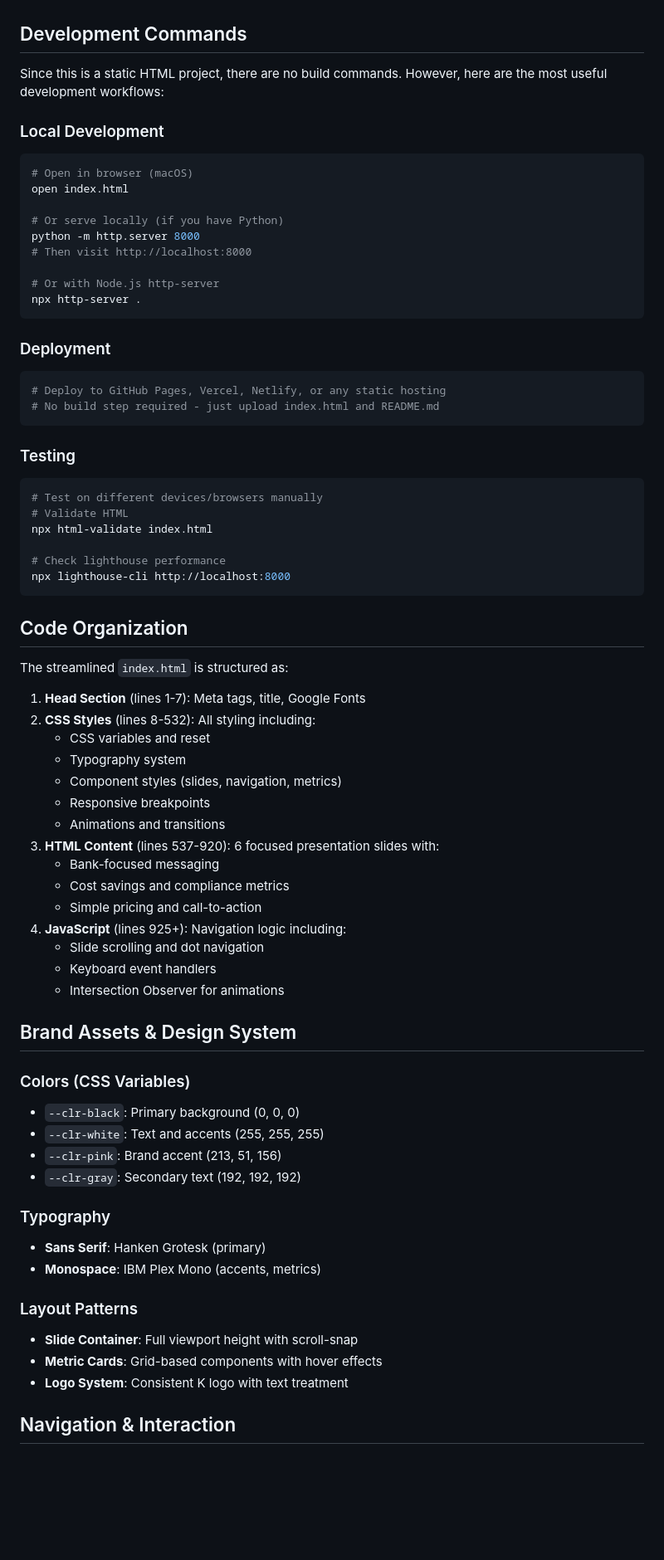
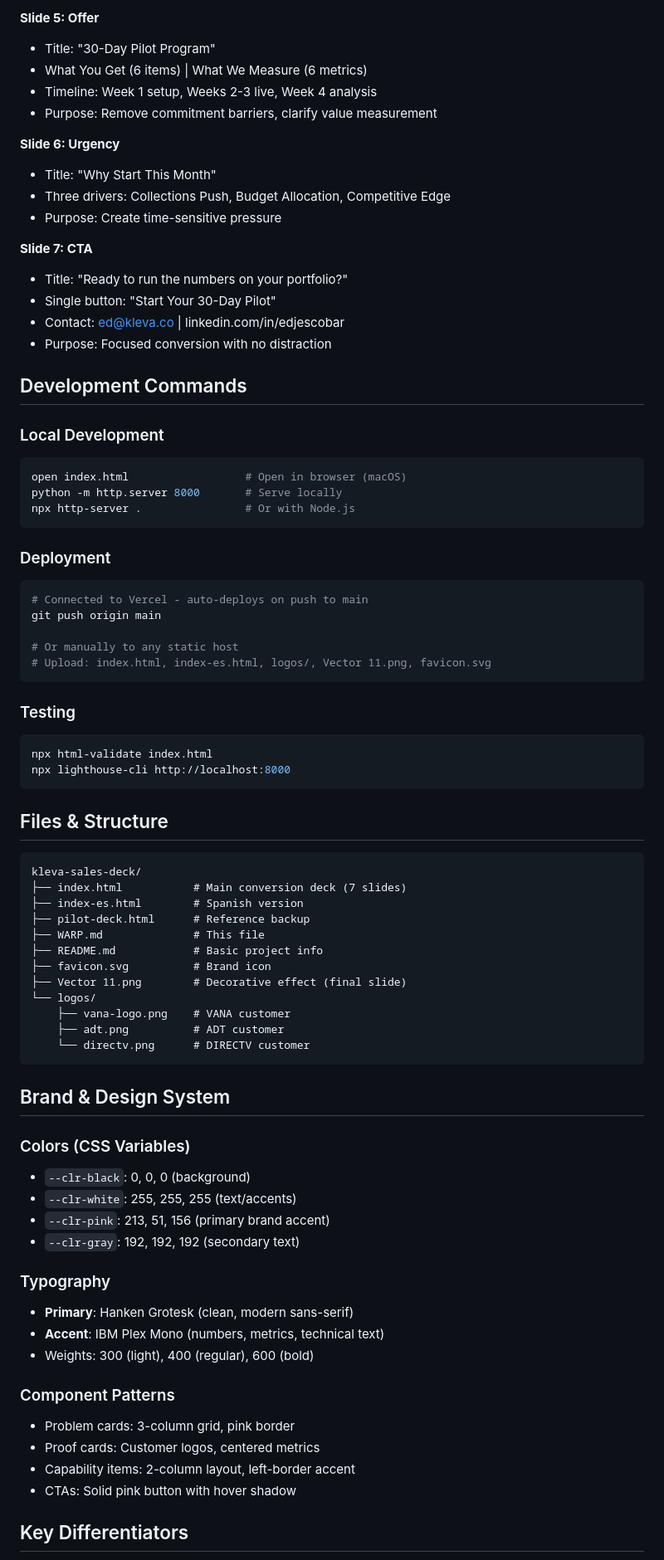
Before and after one commit to sidetoolco/kleva-sales-deck, a Markdown page: WARP.md, the part around one of its changes. Shown at 83% size. Rendered like a GitHub page; blank space fills up the shorter version.

Commit message:
Update WARP.md with comprehensive project context and conversion deck specifications

````diff
--- a/WARP.md
+++ b/WARP.md
@@ -23,73 +59,79 @@ This file provides guidance to WARP (warp.dev) when working with code in this re
+**Slide 5: Offer**
+- Title: "30-Day Pilot Program"
+- What You Get (6 items) | What We Measure (6 metrics)
+- Timeline: Week 1 setup, Weeks 2-3 live, Week 4 analysis
+- Purpose: Remove commitment barriers, clarify value measurement
+
+**Slide 6: Urgency**
+- Title: "Why Start This Month"
+- Three drivers: Collections Push, Budget Allocation, Competitive Edge
+- Purpose: Create time-sensitive pressure
+
+**Slide 7: CTA**
+- Title: "Ready to run the numbers on your portfolio?"
+- Single button: "Start Your 30-Day Pilot"
+- Contact: ed@kleva.co | linkedin.com/in/edjescobar
+- Purpose: Focused conversion with no distraction
 
 ## Development Commands
 
-Since this is a static HTML project, there are no build commands. However, here are the most useful development workflows:
-
 ### Local Development
 ```bash
-# Open in browser (macOS)
-open index.html
-
-# Or serve locally (if you have Python)
-python -m http.server 8000
-# Then visit http://localhost:8000
-
-# Or with Node.js http-server
-npx http-server .
+open index.html                  # Open in browser (macOS)
+python -m http.server 8000       # Serve locally
+npx http-server .                # Or with Node.js
 ```
 
 ### Deployment
 ```bash
-# Deploy to GitHub Pages, Vercel, Netlify, or any static hosting
-# No build step required - just upload index.html and README.md
+# Connected to Vercel - auto-deploys on push to main
+git push origin main
+
+# Or manually to any static host
+# Upload: index.html, index-es.html, logos/, Vector 11.png, favicon.svg
 ```
 
 ### Testing
 ```bash
-# Test on different devices/browsers manually
-# Validate HTML
 npx html-validate index.html
-
-# Check lighthouse performance
 npx lighthouse-cli http://localhost:8000
 ```
 
-## Code Organization
+## Files & Structure
 
-The streamlined `index.html` is structured as:
+```
+kleva-sales-deck/
+├── index.html           # Main conversion deck (7 slides)
+├── index-es.html        # Spanish version
+├── pilot-deck.html      # Reference backup
+├── WARP.md              # This file
+├── README.md            # Basic project info
+├── favicon.svg          # Brand icon
+├── Vector 11.png        # Decorative effect (final slide)
+└── logos/
+    ├── vana-logo.png    # VANA customer
+    ├── adt.png          # ADT customer
+    └── directv.png      # DIRECTV customer
+```
 
-1. **Head Section** (lines 1-7): Meta tags, title, Google Fonts
-2. **CSS Styles** (lines 8-532): All styling including:
-   - CSS variables and reset
-   - Typography system
-   - Component styles (slides, navigation, metrics)
-   - Responsive breakpoints
-   - Animations and transitions
-3. **HTML Content** (lines 537-920): 6 focused presentation slides with:
-   - Bank-focused messaging
-   - Cost savings and compliance metrics
-   - Simple pricing and call-to-action
-4. **JavaScript** (lines 925+): Navigation logic including:
-   - Slide scrolling and dot navigation
-   - Keyboard event handlers
-   - Intersection Observer for animations
-
-## Brand Assets & Design System
+## Brand & Design System
 
 ### Colors (CSS Variables)
-- `--clr-black`: Primary background (0, 0, 0)
-- `--clr-white`: Text and accents (255, 255, 255)
-- `--clr-pink`: Brand accent (213, 51, 156)
-- `--clr-gray`: Secondary text (192, 192, 192)
+- `--clr-black`: 0, 0, 0 (background)
+- `--clr-white`: 255, 255, 255 (text/accents)
+- `--clr-pink`: 213, 51, 156 (primary brand accent)
+- `--clr-gray`: 192, 192, 192 (secondary text)
 
 ### Typography
-- **Sans Serif**: Hanken Grotesk (primary)
-- **Monospace**: IBM Plex Mono (accents, metrics)
+- **Primary**: Hanken Grotesk (clean, modern sans-serif)
+- **Accent**: IBM Plex Mono (numbers, metrics, technical text)
+- Weights: 300 (light), 400 (regular), 600 (bold)
 
-### Layout Patterns
-- **Slide Container**: Full viewport height with scroll-snap
-- **Metric Cards**: Grid-based components with hover effects
-- **Logo System**: Consistent K logo with text treatment
+### Component Patterns
+- Problem cards: 3-column grid, pink border
+- Proof cards: Customer logos, centered metrics
+- Capability items: 2-column layout, left-border accent
+- CTAs: Solid pink button with hover shadow
 
-## Navigation & Interaction
+## Key Differentiators
 
````
Also changed, not shown: other parts of WARP.md (+104 -40 lines).
